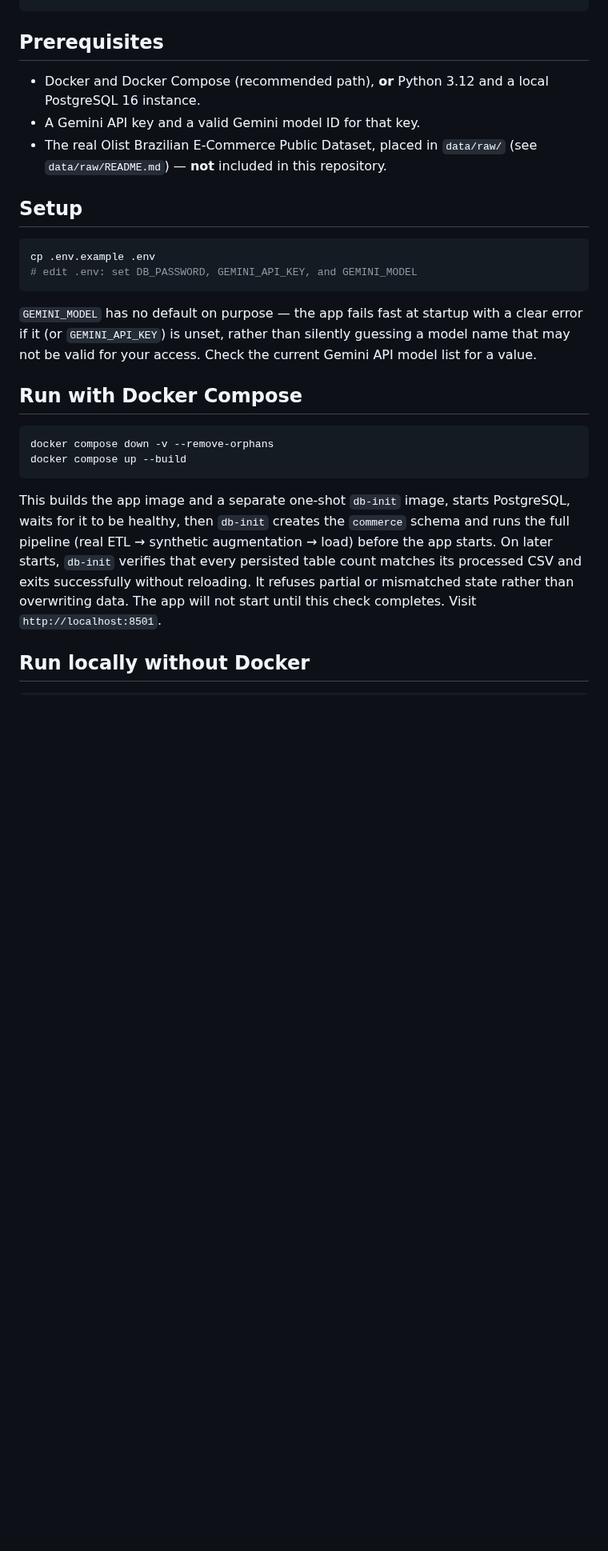
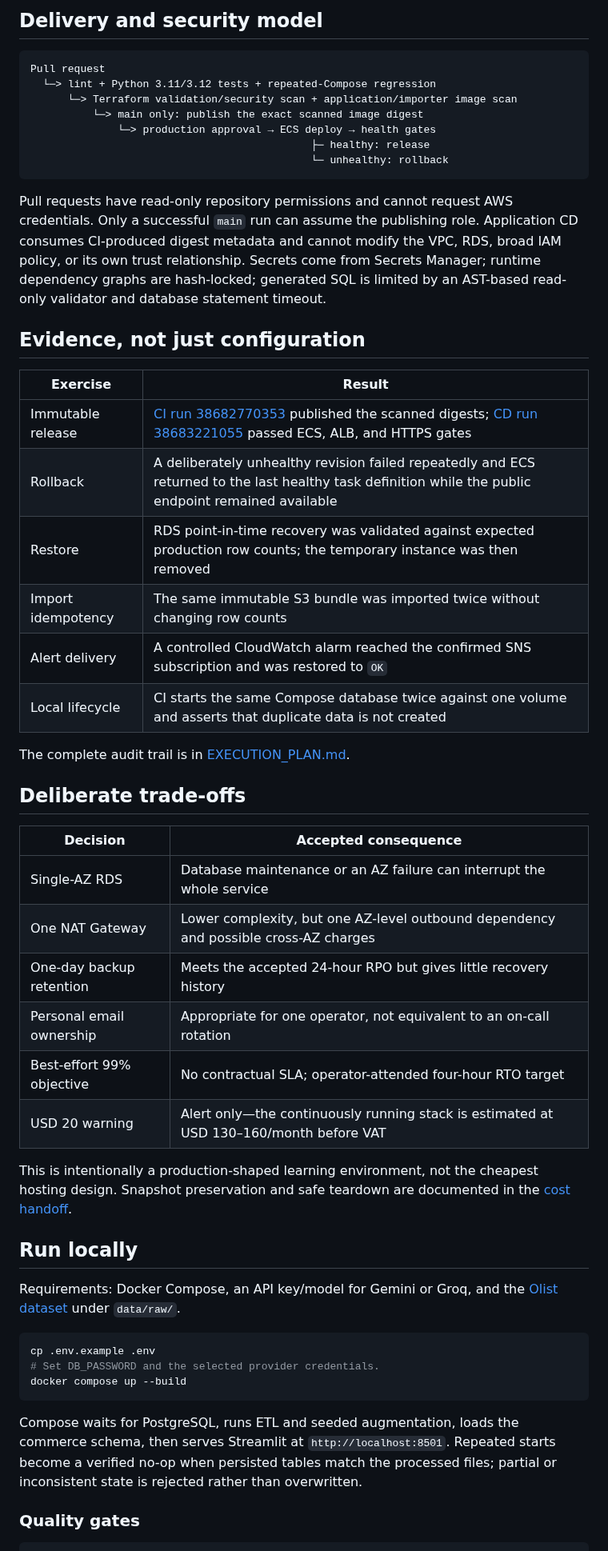
Before and after one commit to 23faraaz/NL2SQL-Analytics-Agent, a Markdown page: README.md, the part around one of its changes. Shown at 80% size. Rendered like a GitHub page; blank space fills up the shorter version.

````diff
--- a/README.md
+++ b/README.md
@@ -22,40 +50,66 @@ Raw Olist CSVs → ETL (real data) → synthetic augmentation → commerce schem
+## Delivery and security model
+
+```text
+Pull request
+  └─> lint + Python 3.11/3.12 tests + repeated-Compose regression
+      └─> Terraform validation/security scan + application/importer image scan
+          └─> main only: publish the exact scanned image digest
+              └─> production approval → ECS deploy → health gates
+                                             ├─ healthy: release
+                                             └─ unhealthy: rollback
 ```
 
-## Prerequisites
+Pull requests have read-only repository permissions and cannot request AWS
+credentials. Only a successful `main` run can assume the publishing role.
+Application CD consumes CI-produced digest metadata and cannot modify the VPC,
+RDS, broad IAM policy, or its own trust relationship. Secrets come from Secrets
+Manager; runtime dependency graphs are hash-locked; generated SQL is limited by
+an AST-based read-only validator and database statement timeout.
 
-- Docker and Docker Compose (recommended path), **or** Python 3.12 and a local
-  PostgreSQL 16 instance.
-- A Gemini API key and a valid Gemini model ID for that key.
-- The real Olist Brazilian E-Commerce Public Dataset, placed in `data/raw/`
-  (see `data/raw/README.md`) — **not** included in this repository.
+## Evidence, not just configuration
 
-## Setup
+| Exercise | Result |
+|---|---|
+| Immutable release | [CI run 38682770353](https://github.com/23faraaz/NL2SQL-Analytics-Agent/actions/runs/38682770353) published the scanned digests; [CD run 38683221055](https://github.com/23faraaz/NL2SQL-Analytics-Agent/actions/runs/38683221055) passed ECS, ALB, and HTTPS gates |
+| Rollback | A deliberately unhealthy revision failed repeatedly and ECS returned to the last healthy task definition while the public endpoint remained available |
+| Restore | RDS point-in-time recovery was validated against expected production row counts; the temporary instance was then removed |
+| Import idempotency | The same immutable S3 bundle was imported twice without changing row counts |
+| Alert delivery | A controlled CloudWatch alarm reached the confirmed SNS subscription and was restored to `OK` |
+| Local lifecycle | CI starts the same Compose database twice against one volume and asserts that duplicate data is not created |
+
+The complete audit trail is in [EXECUTION_PLAN.md](docs/EXECUTION_PLAN.md).
+
+## Deliberate trade-offs
+
+| Decision | Accepted consequence |
+|---|---|
+| Single-AZ RDS | Database maintenance or an AZ failure can interrupt the whole service |
+| One NAT Gateway | Lower complexity, but one AZ-level outbound dependency and possible cross-AZ charges |
+| One-day backup retention | Meets the accepted 24-hour RPO but gives little recovery history |
+| Personal email ownership | Appropriate for one operator, not equivalent to an on-call rotation |
+| Best-effort 99% objective | No contractual SLA; operator-attended four-hour RTO target |
+| USD 20 warning | Alert only—the continuously running stack is estimated at USD 130–160/month before VAT |
+
+This is intentionally a production-shaped learning environment, not the
+cheapest hosting design. Snapshot preservation and safe teardown are documented
+in the [cost handoff](docs/PORTFOLIO_COST_HANDOFF.md).
+
+## Run locally
+
+Requirements: Docker Compose, an API key/model for Gemini or Groq, and the
+[Olist dataset](data/raw/README.md) under `data/raw/`.
 
 ```bash
 cp .env.example .env
-# edit .env: set DB_PASSWORD, GEMINI_API_KEY, and GEMINI_MODEL
-```
-
-`GEMINI_MODEL` has no default on purpose — the app fails fast at startup with
-a clear error if it (or `GEMINI_API_KEY`) is unset, rather than silently
-guessing a model name that may not be valid for your access. Check the
-current Gemini API model list for a value.
-
-## Run with Docker Compose
-
-```bash
-docker compose down -v --remove-orphans
+# Set DB_PASSWORD and the selected provider credentials.
 docker compose up --build
 ```
 
-This builds the app image and a separate one-shot `db-init` image, starts
-PostgreSQL, waits for it to be healthy, then `db-init` creates the `commerce`
-schema and runs the full pipeline (real ETL → synthetic augmentation → load)
-before the app starts. On later starts, `db-init` verifies that every persisted
-table count matches its processed CSV and exits successfully without reloading.
-It refuses partial or mismatched state rather than overwriting data. The app will
-not start until this check completes. Visit `http://localhost:8501`.
+Compose waits for PostgreSQL, runs ETL and seeded augmentation, loads the
+commerce schema, then serves Streamlit at `http://localhost:8501`. Repeated
+starts become a verified no-op when persisted tables match the processed files;
+partial or inconsistent state is rejected rather than overwritten.
 
-## Run locally without Docker
+### Quality gates
 
 ```bash
````
Also changed, not shown: other parts of README.md (+67 -45 lines), docs/architecture/aws-production-architecture.drawio.png (added).
